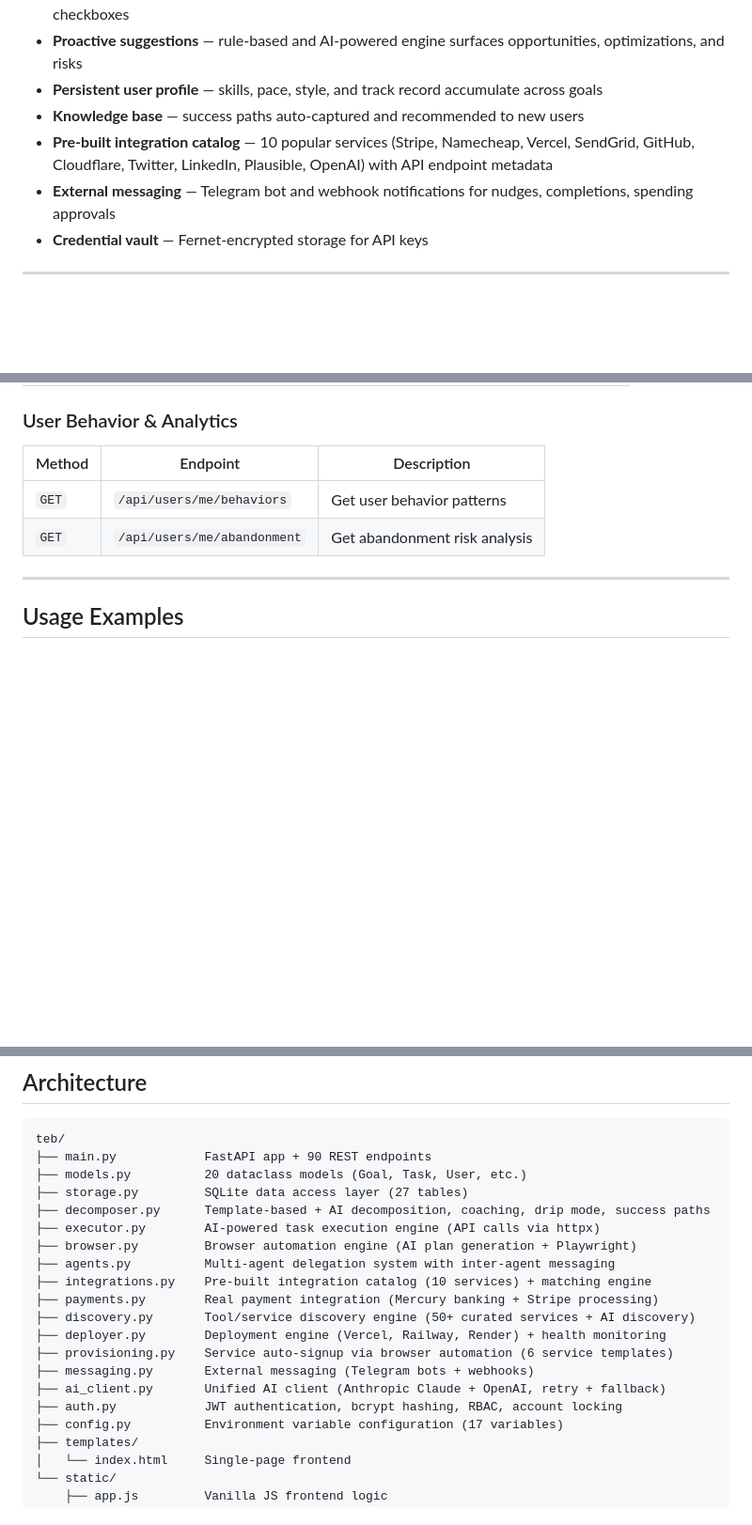
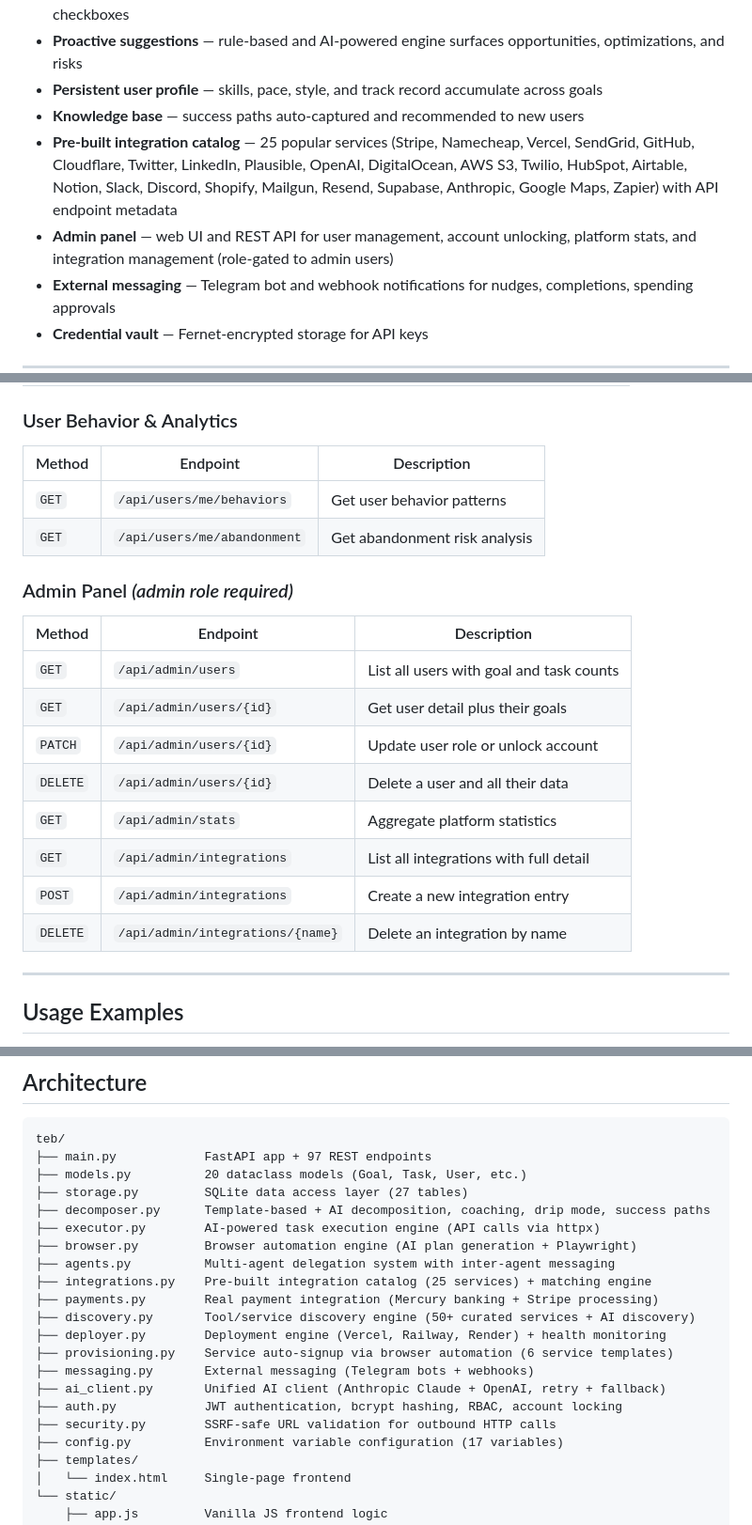
Before and after one commit to aiparallel0/teb, a Markdown page: README.md, 3 parts joined by grey strips. Shown at 94% size. Drawn GitHub-style; blank space fills up the shorter version.

Commit message:
Update README to reflect admin panel, 25 integrations, and 97 endpoints
- Add Admin Panel section to REST API Reference (8 endpoints)
- Update integration catalog count from 10 → 25 services (new: DigitalOcean,
  AWS S3, Twilio, HubSpot, Airtable, Notion, Slack, Discord, Shopify, Mailgun,
  Resend, Supabase, Anthropic, Google Maps, Zapier)
- Add admin panel bullet to Key Features
- Update architecture endpoint count: 90 → 97 REST endpoints
- Add security.py to architecture file listing
- Update integration catalog count to 25 in architecture and no-key-required sections

https://claude.ai/code/session_01AFLuHESvhQBvPgkEaChhYg

````diff
--- a/README.md
+++ b/README.md
@@ -51,7 +51,8 @@ Then tracks whether you actually earned any money.
 - **Proactive suggestions** — rule-based and AI-powered engine surfaces opportunities, optimizations, and risks
 - **Persistent user profile** — skills, pace, style, and track record accumulate across goals
 - **Knowledge base** — success paths auto-captured and recommended to new users
-- **Pre-built integration catalog** — 10 popular services (Stripe, Namecheap, Vercel, SendGrid, GitHub, Cloudflare, Twitter, LinkedIn, Plausible, OpenAI) with API endpoint metadata
+- **Pre-built integration catalog** — 25 popular services (Stripe, Namecheap, Vercel, SendGrid, GitHub, Cloudflare, Twitter, LinkedIn, Plausible, OpenAI, DigitalOcean, AWS S3, Twilio, HubSpot, Airtable, Notion, Slack, Discord, Shopify, Mailgun, Resend, Supabase, Anthropic, Google Maps, Zapier) with API endpoint metadata
+- **Admin panel** — web UI and REST API for user management, account unlocking, platform stats, and integration management (role-gated to admin users)
 - **External messaging** — Telegram bot and webhook notifications for nudges, completions, spending approvals
 - **Credential vault** — Fernet-encrypted storage for API keys
 
@@ -330,6 +331,19 @@ All endpoints require `Authorization: Bearer <token>` unless marked *(no auth)*.
 |---|---|---|
 | `GET` | `/api/users/me/behaviors` | Get user behavior patterns |
 | `GET` | `/api/users/me/abandonment` | Get abandonment risk analysis |
+
+### Admin Panel *(admin role required)*
+
+| Method | Endpoint | Description |
+|---|---|---|
+| `GET` | `/api/admin/users` | List all users with goal and task counts |
+| `GET` | `/api/admin/users/{id}` | Get user detail plus their goals |
+| `PATCH` | `/api/admin/users/{id}` | Update user role or unlock account |
+| `DELETE` | `/api/admin/users/{id}` | Delete a user and all their data |
+| `GET` | `/api/admin/stats` | Aggregate platform statistics |
+| `GET` | `/api/admin/integrations` | List all integrations with full detail |
+| `POST` | `/api/admin/integrations` | Create a new integration entry |
+| `DELETE` | `/api/admin/integrations/{name}` | Delete an integration by name |
 
 ---
 
@@ -858,14 +872,14 @@ Without an AI key, teb operates in **template mode** — fully offline, instant.
 
 ```
 teb/
-├── main.py            FastAPI app + 90 REST endpoints
+├── main.py            FastAPI app + 97 REST endpoints
 ├── models.py          20 dataclass models (Goal, Task, User, etc.)
 ├── storage.py         SQLite data access layer (27 tables)
 ├── decomposer.py      Template-based + AI decomposition, coaching, drip mode, success paths
 ├── executor.py        AI-powered task execution engine (API calls via httpx)
 ├── browser.py         Browser automation engine (AI plan generation + Playwright)
 ├── agents.py          Multi-agent delegation system with inter-agent messaging
-├── integrations.py    Pre-built integration catalog (10 services) + matching engine
+├── integrations.py    Pre-built integration catalog (25 services) + matching engine
 ├── payments.py        Real payment integration (Mercury banking + Stripe processing)
 ├── discovery.py       Tool/service discovery engine (50+ curated services + AI discovery)
 ├── deployer.py        Deployment engine (Vercel, Railway, Render) + health monitoring
@@ -873,6 +887,7 @@ teb/
 ├── messaging.py       External messaging (Telegram bots + webhooks)
 ├── ai_client.py       Unified AI client (Anthropic Claude + OpenAI, retry + fallback)
 ├── auth.py            JWT authentication, bcrypt hashing, RBAC, account locking
+├── security.py        SSRF-safe URL validation for outbound HTTP calls
 ├── config.py          Environment variable configuration (17 variables)
 ├── templates/
 │   └── index.html     Single-page frontend
````
Also changed, not shown: other parts of README.md (+1 -1 lines).
